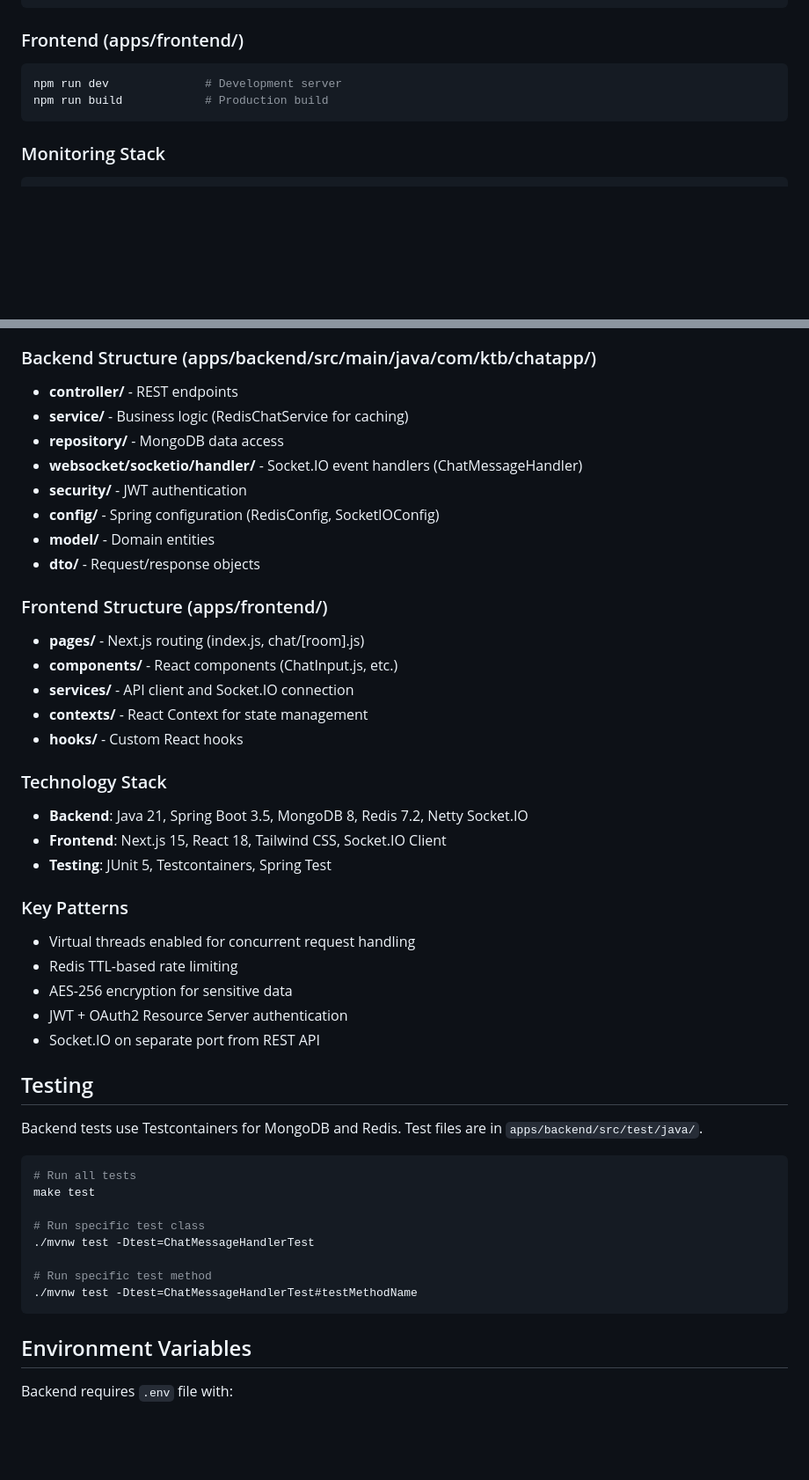
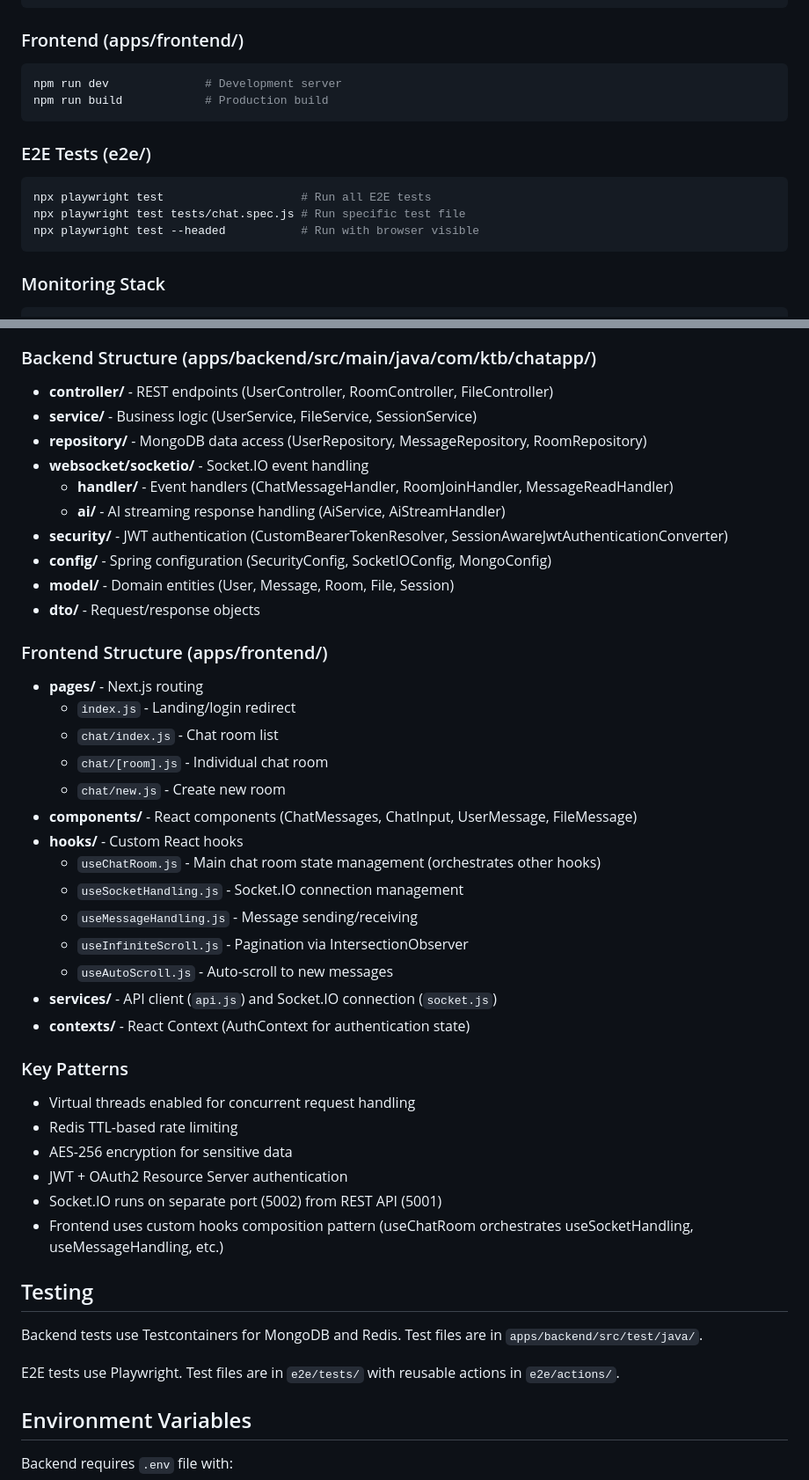
Before and after one commit to ktb3-mini-12/ktb-BootcampChat, a Markdown page: CLAUDE.md, 2 parts joined by grey strips. Shown at 88% size. GitHub-like rendering; blank space fills up the shorter version.

````diff
--- a/CLAUDE.md
+++ b/CLAUDE.md
@@ -31,6 +31,13 @@ npm run dev              # Development server
 npm run build            # Production build
 ```
 
+### E2E Tests (e2e/)
+```bash
+npx playwright test                    # Run all E2E tests
+npx playwright test tests/chat.spec.js # Run specific test file
+npx playwright test --headed           # Run with browser visible
+```
+
 ### Monitoring Stack
 ```bash
 make o11y-up             # Start Prometheus + Grafana
@@ -47,48 +54,46 @@ make o11y-down           # Stop monitoring
 - Redis: 6379
 
 ### Backend Structure (apps/backend/src/main/java/com/ktb/chatapp/)
-- **controller/** - REST endpoints
-- **service/** - Business logic (RedisChatService for caching)
-- **repository/** - MongoDB data access
-- **websocket/socketio/handler/** - Socket.IO event handlers (ChatMessageHandler)
-- **security/** - JWT authentication
-- **config/** - Spring configuration (RedisConfig, SocketIOConfig)
-- **model/** - Domain entities
+- **controller/** - REST endpoints (UserController, RoomController, FileController)
+- **service/** - Business logic (UserService, FileService, SessionService)
+- **repository/** - MongoDB data access (UserRepository, MessageRepository, RoomRepository)
+- **websocket/socketio/** - Socket.IO event handling
+  - **handler/** - Event handlers (ChatMessageHandler, RoomJoinHandler, MessageReadHandler)
+  - **ai/** - AI streaming response handling (AiService, AiStreamHandler)
+- **security/** - JWT authentication (CustomBearerTokenResolver, SessionAwareJwtAuthenticationConverter)
+- **config/** - Spring configuration (SecurityConfig, SocketIOConfig, MongoConfig)
+- **model/** - Domain entities (User, Message, Room, File, Session)
 - **dto/** - Request/response objects
 
 ### Frontend Structure (apps/frontend/)
-- **pages/** - Next.js routing (index.js, chat/[room].js)
-- **components/** - React components (ChatInput.js, etc.)
-- **services/** - API client and Socket.IO connection
-- **contexts/** - React Context for state management
+- **pages/** - Next.js routing
+  - `index.js` - Landing/login redirect
+  - `chat/index.js` - Chat room list
+  - `chat/[room].js` - Individual chat room
+  - `chat/new.js` - Create new room
+- **components/** - React components (ChatMessages, ChatInput, UserMessage, FileMessage)
 - **hooks/** - Custom React hooks
-
-### Technology Stack
-- **Backend**: Java 21, Spring Boot 3.5, MongoDB 8, Redis 7.2, Netty Socket.IO
-- **Frontend**: Next.js 15, React 18, Tailwind CSS, Socket.IO Client
-- **Testing**: JUnit 5, Testcontainers, Spring Test
+  - `useChatRoom.js` - Main chat room state management (orchestrates other hooks)
+  - `useSocketHandling.js` - Socket.IO connection management
+  - `useMessageHandling.js` - Message sending/receiving
+  - `useInfiniteScroll.js` - Pagination via IntersectionObserver
+  - `useAutoScroll.js` - Auto-scroll to new messages
+- **services/** - API client (`api.js`) and Socket.IO connection (`socket.js`)
+- **contexts/** - React Context (AuthContext for authentication state)
 
 ### Key Patterns
 - Virtual threads enabled for concurrent request handling
 - Redis TTL-based rate limiting
 - AES-256 encryption for sensitive data
 - JWT + OAuth2 Resource Server authentication
-- Socket.IO on separate port from REST API
+- Socket.IO runs on separate port (5002) from REST API (5001)
+- Frontend uses custom hooks composition pattern (useChatRoom orchestrates useSocketHandling, useMessageHandling, etc.)
 
 ## Testing
 
 Backend tests use Testcontainers for MongoDB and Redis. Test files are in `apps/backend/src/test/java/`.
 
-```bash
-# Run all tests
-make test
-
-# Run specific test class
-./mvnw test -Dtest=ChatMessageHandlerTest
-
-# Run specific test method
-./mvnw test -Dtest=ChatMessageHandlerTest#testMethodName
-```
+E2E tests use Playwright. Test files are in `e2e/tests/` with reusable actions in `e2e/actions/`.
 
 ## Environment Variables
 
````
Also changed, not shown: CLAUDE 2.md (deleted, +0 -101 lines).
